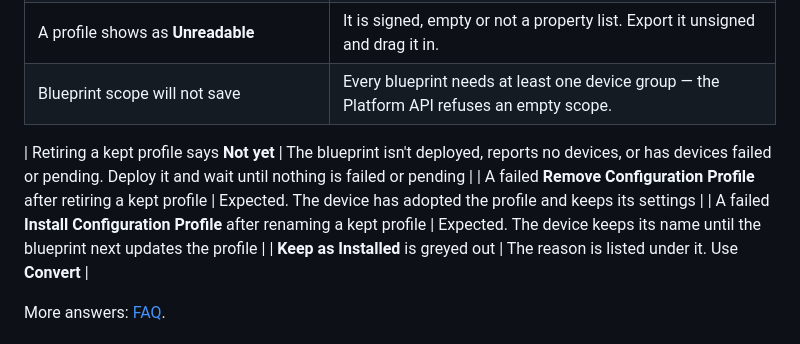
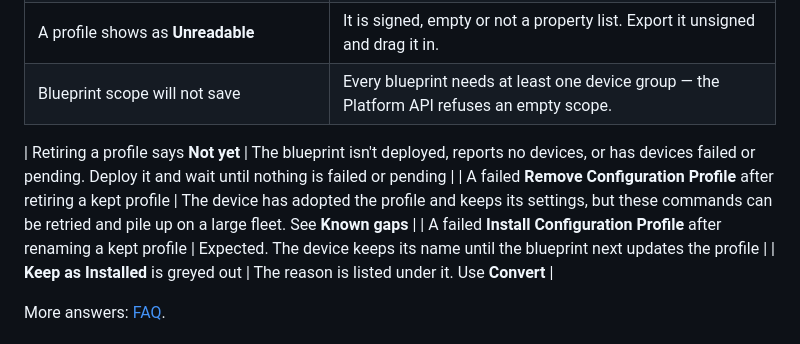
Before and after one commit to Jamf-Concepts/blueshift, a Markdown page: README.md, the part around one of its changes. Rendered like a GitHub page.

```diff
--- a/README.md
+++ b/README.md
@@ -139,8 +141,8 @@ The same list, with a **Copy Permission List** button, is behind the **?** in
 | A profile shows as **Unreadable** | It is signed, empty or not a property list. Export it unsigned and drag it in. |
 | Blueprint scope will not save | Every blueprint needs at least one device group — the Platform API refuses an empty scope. |
 
-| Retiring a kept profile says **Not yet** | The blueprint isn't deployed, reports no devices, or has devices failed or pending. Deploy it and wait until nothing is failed or pending |
-| A failed **Remove Configuration Profile** after retiring a kept profile | Expected. The device has adopted the profile and keeps its settings |
+| Retiring a profile says **Not yet** | The blueprint isn't deployed, reports no devices, or has devices failed or pending. Deploy it and wait until nothing is failed or pending |
+| A failed **Remove Configuration Profile** after retiring a kept profile | The device has adopted the profile and keeps its settings, but these commands can be retried and pile up on a large fleet. See **Known gaps** |
 | A failed **Install Configuration Profile** after renaming a kept profile | Expected. The device keeps its name until the blueprint next updates the profile |
 | **Keep as Installed** is greyed out | The reason is listed under it. Use **Convert** |
 
```
Also changed, not shown: other parts of README.md (+10 -1 lines), docs/FAQ.md (+1 -1 lines), docs/HOW-IT-WORKS.md (+13 -2 lines), docs/screenshots/migrate-keep.png, docs/screenshots/retire-kept.png.
